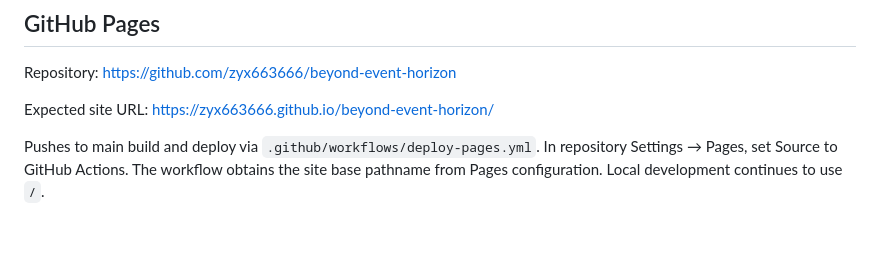
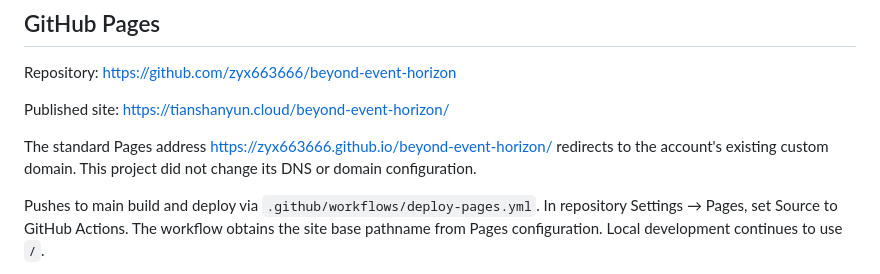
Before and after one commit to zyx663666/beyond-event-horizon, a Markdown page: README.md, the part around the change. GitHub-like rendering; blank space fills up the shorter version.

Commit message:
Document successful Pages deployment and inherited site address

```diff
--- a/README.md
+++ b/README.md
@@ -33,7 +33,9 @@ The film offers pause, replay, a mission timeline, chapter selection, optional t
 
 Repository: <https://github.com/zyx663666/beyond-event-horizon>
 
-Expected site URL: <https://zyx663666.github.io/beyond-event-horizon/>
+Published site: <https://tianshanyun.cloud/beyond-event-horizon/>
+
+The standard Pages address <https://zyx663666.github.io/beyond-event-horizon/> redirects to the account's existing custom domain. This project did not change its DNS or domain configuration.
 
 Pushes to main build and deploy via `.github/workflows/deploy-pages.yml`. In repository Settings → Pages, set Source to GitHub Actions. The workflow obtains the site base pathname from Pages configuration. Local development continues to use `/`.
 
```
Also changed, not shown: docs/final-experience-pass.md (+2 -2 lines), docs/github-pages.md (+3 -1 lines).
